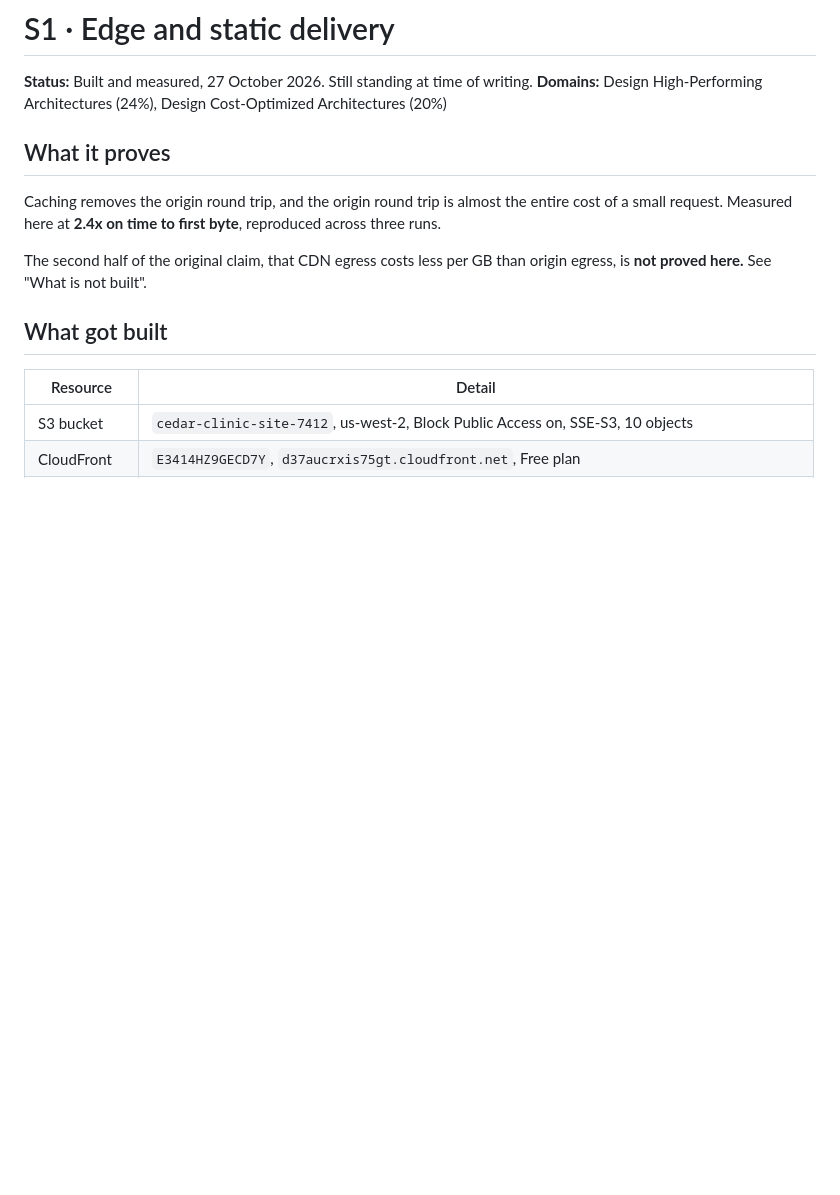
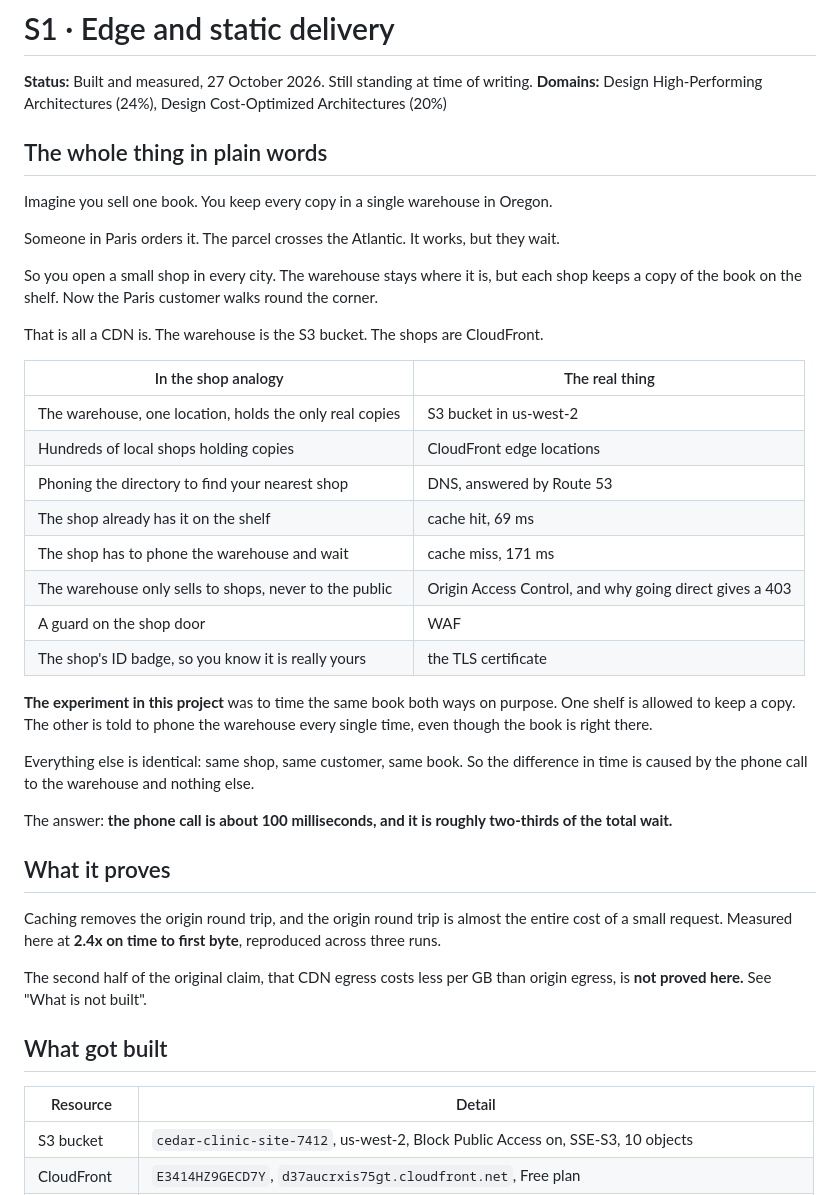
Before and after one commit to rach16/aws-saa-projects, a Markdown page: s1-edge-delivery/README.md, the part around the change. Rendered like a GitHub page; blank space fills up the shorter version.

Commit message:
Open S1 with a plain-words explanation
The README went straight from the title into origin access control and cache
behaviours. Anyone who does not already know what a CDN is had no way in, and
the diagram did not help because it labels the parts without saying what the
thing is for.

Adds a first section built on one analogy: a warehouse holding the only copies,
local shops holding copies on the shelf, and a directory telling you which shop
is nearest. A mapping table ties each part of the analogy to the real service,
including why a direct request gets a 403 and what the 69 ms against 171 ms
actually represents.

It also states the experiment in the same terms: one shelf may keep a copy, the
other must phone the warehouse every time, everything else identical, so the
gap is the phone call and nothing else.

Co-Authored-By: Claude Opus 5 <noreply@anthropic.com>

```diff
--- a/s1-edge-delivery/README.md
+++ b/s1-edge-delivery/README.md
@@ -2,6 +2,41 @@
 
 **Status:** Built and measured, 27 October 2026. Still standing at time of writing.
 **Domains:** Design High-Performing Architectures (24%), Design Cost-Optimized Architectures (20%)
+
+## The whole thing in plain words
+
+Imagine you sell one book. You keep every copy in a single warehouse in Oregon.
+
+Someone in Paris orders it. The parcel crosses the Atlantic. It works, but they
+wait.
+
+So you open a small shop in every city. The warehouse stays where it is, but
+each shop keeps a copy of the book on the shelf. Now the Paris customer walks
+round the corner.
+
+That is all a CDN is. The warehouse is the S3 bucket. The shops are CloudFront.
+
+| In the shop analogy | The real thing |
+|---|---|
+| The warehouse, one location, holds the only real copies | S3 bucket in us-west-2 |
+| Hundreds of local shops holding copies | CloudFront edge locations |
+| Phoning the directory to find your nearest shop | DNS, answered by Route 53 |
+| The shop already has it on the shelf | cache hit, 69 ms |
+| The shop has to phone the warehouse and wait | cache miss, 171 ms |
+| The warehouse only sells to shops, never to the public | Origin Access Control, and why going direct gives a 403 |
+| A guard on the shop door | WAF |
+| The shop's ID badge, so you know it is really yours | the TLS certificate |
+
+**The experiment in this project** was to time the same book both ways on
+purpose. One shelf is allowed to keep a copy. The other is told to phone the
+warehouse every single time, even though the book is right there.
+
+Everything else is identical: same shop, same customer, same book. So the
+difference in time is caused by the phone call to the warehouse and nothing
+else.
+
+The answer: **the phone call is about 100 milliseconds, and it is roughly
+two-thirds of the total wait.**
 
 ## What it proves
 
```
